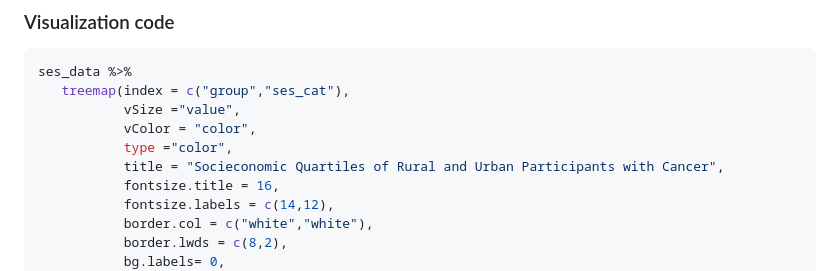
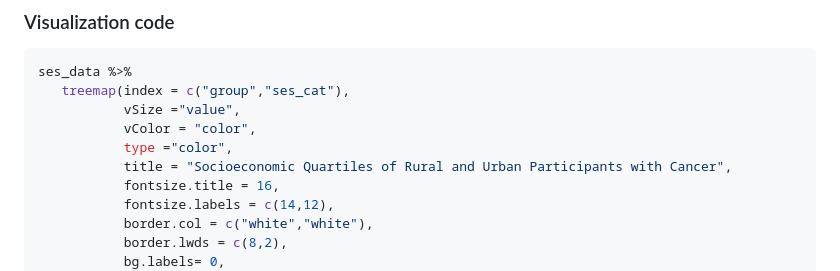
Before and after one commit to California-Teachers-Study/cts-viz-of-the-month, a Markdown page: 2024-3/README.md, the part around the change. Drawn GitHub-style.

```diff
--- a/2024-3/README.md
+++ b/2024-3/README.md
@@ -28,7 +28,7 @@ ses_data %>%
            vSize ="value",
            vColor = "color",
            type ="color",
-           title = "Socieconomic Quartiles of Rural and Urban Participants with Cancer",
+           title = "Socioeconomic Quartiles of Rural and Urban Participants with Cancer",
            fontsize.title = 16,
            fontsize.labels = c(14,12),
            border.col = c("white","white"),
```
Also changed, not shown: 2024-3/urban-rural-ses-treemap.png, 2 other files.
